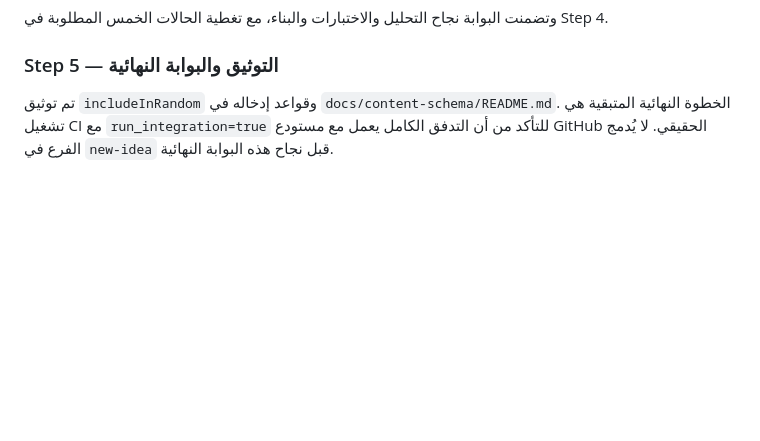
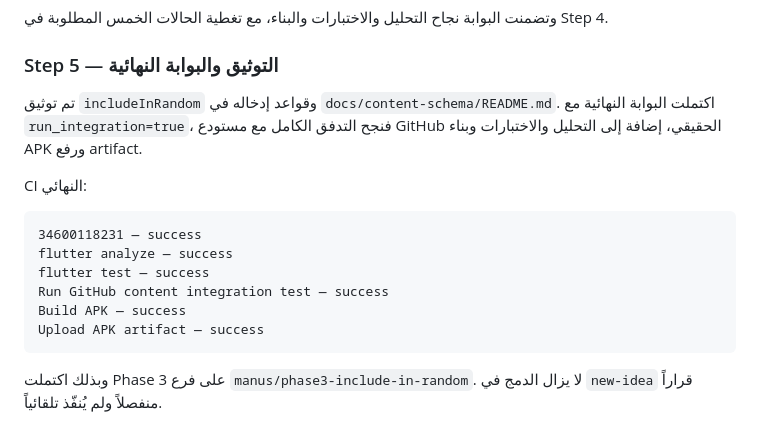
Before and after one commit to zrwqalmslh2003-sudo/quran-exam-app, a Markdown page: المنجز.md, the part around the change. Rendered like a GitHub page; blank space fills up the shorter version.

Commit message:
docs(phase3): record final integration gate success

````diff
--- a/المنجز.md
+++ b/المنجز.md
@@ -166,6 +166,21 @@ CI Step 4:
 ### Step 5 — التوثيق والبوابة النهائية
 
 تم توثيق `includeInRandom` وقواعد إدخاله في
-`docs/content-schema/README.md`. الخطوة النهائية المتبقية هي تشغيل CI مع
-`run_integration=true` للتأكد من أن التدفق الكامل يعمل مع مستودع GitHub
-الحقيقي. لا يُدمج الفرع في `new-idea` قبل نجاح هذه البوابة النهائية.
+`docs/content-schema/README.md`. اكتملت البوابة النهائية مع
+`run_integration=true`، فنجح التدفق الكامل مع مستودع GitHub الحقيقي، إضافة إلى
+التحليل والاختبارات وبناء APK ورفع artifact.
+
+CI النهائي:
+
+```text
+34600118231 — success
+flutter analyze — success
+flutter test — success
+Run GitHub content integration test — success
+Build APK — success
+Upload APK artifact — success
+```
+
+وبذلك اكتملت Phase 3 على فرع
+`manus/phase3-include-in-random`. لا يزال الدمج في `new-idea` قراراً منفصلاً
+ولم يُنفّذ تلقائياً.
````
